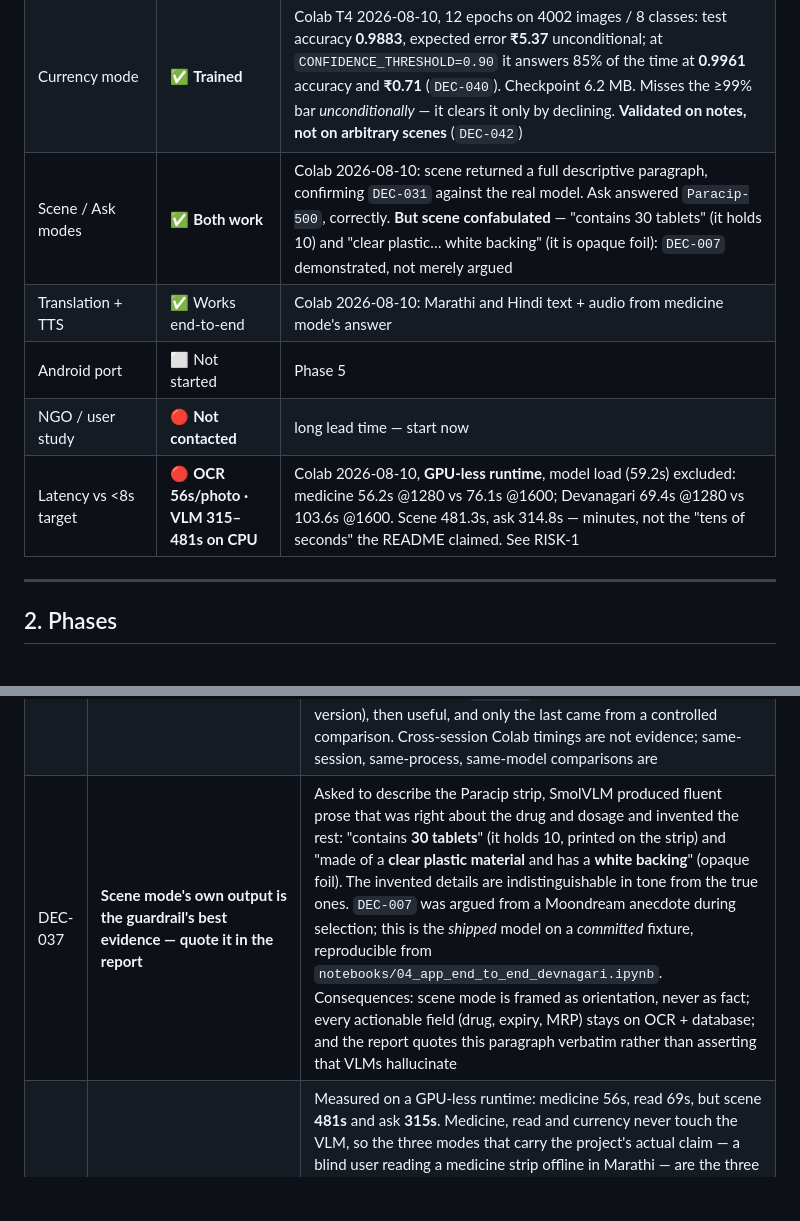
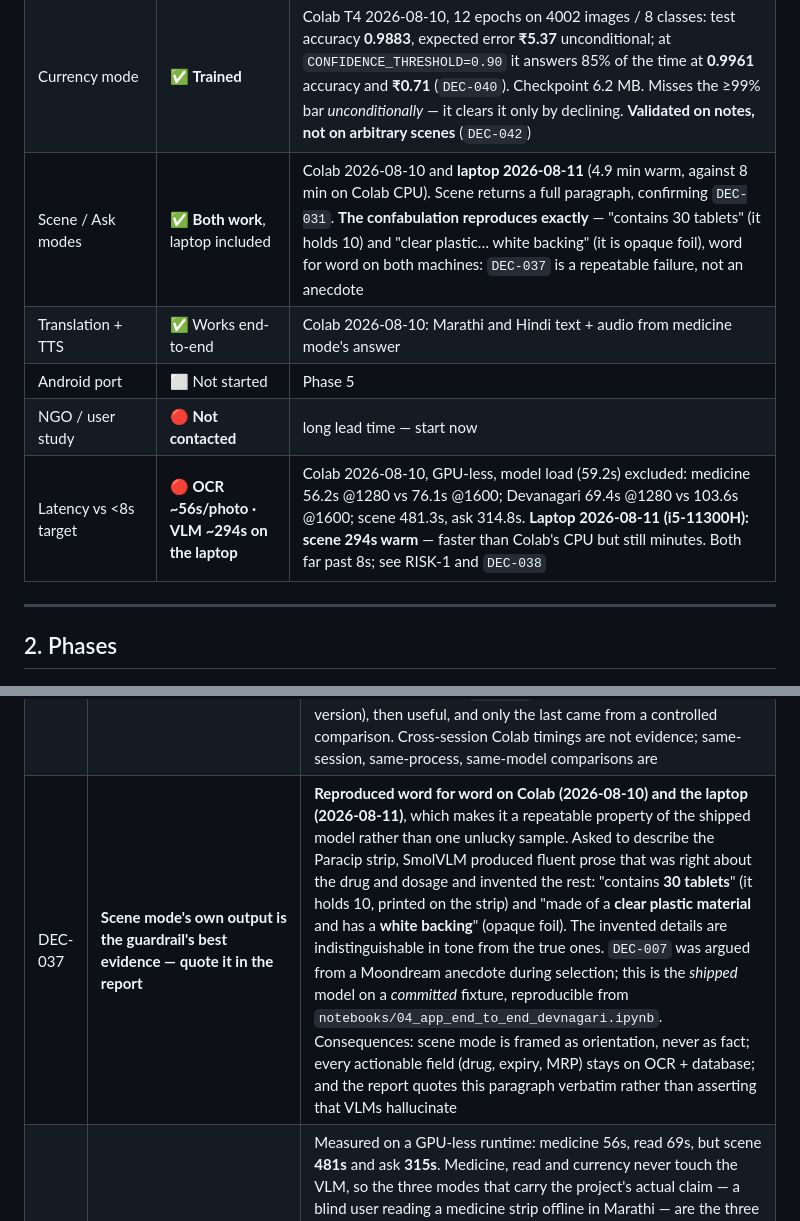
Before and after one commit to DevGurav/Drishti, a Markdown page: docs/BUILD_PLAN.md, 2 parts joined by grey strips. Rendered like a GitHub page; blank space fills up the shorter version.

Commit message:
docs: record the laptop VLM run, and that the confabulation reproduces
Scene mode now runs on the laptop: 294s warm on the i5-11300H, against 481s on
Colab's CPU. Faster, still minutes, so DEC-038's decision to keep the VLM off
the live demo path stands on the machine that will actually run the demo.

The more useful result is that the confabulation came back word for word --
"contains 30 tablets" for a 10-tablet strip, "clear plastic material" for
opaque foil -- on a different machine, a different session and a different
torch build. DEC-037 was written from one sample; it is now a repeatable
property of the shipped model, which is what makes it quotable in the report
rather than an anecdote a panel can wave away.

```diff
--- a/docs/BUILD_PLAN.md
+++ b/docs/BUILD_PLAN.md
@@ -43,11 +43,11 @@
 | VizWiz baseline (stock prompt) | ✅ **0.308** | notebook 01, 500 samples, 1.21 s/answer |
 | VizWiz with tuned prompt | ✅ **0.533** | notebook 02, same 500 samples, no training |
 | Currency mode | ✅ **Trained** | Colab T4 2026-08-10, 12 epochs on 4002 images / 8 classes: test accuracy **0.9883**, expected error **₹5.37** unconditional; at `CONFIDENCE_THRESHOLD=0.90` it answers 85% of the time at **0.9961** accuracy and **₹0.71** (`DEC-040`). Checkpoint 6.2 MB. Misses the ≥99% bar *unconditionally* — it clears it only by declining. **Validated on notes, not on arbitrary scenes** (`DEC-042`) |
-| Scene / Ask modes | ✅ **Both work** | Colab 2026-08-10: scene returned a full descriptive paragraph, confirming `DEC-031` against the real model. Ask answered `Paracip-500`, correctly. **But scene confabulated** — "contains 30 tablets" (it holds 10) and "clear plastic… white backing" (it is opaque foil): `DEC-007` demonstrated, not merely argued |
+| Scene / Ask modes | ✅ **Both work**, laptop included | Colab 2026-08-10 and **laptop 2026-08-11** (4.9 min warm, against 8 min on Colab CPU). Scene returns a full paragraph, confirming `DEC-031`. **The confabulation reproduces exactly** — "contains 30 tablets" (it holds 10) and "clear plastic… white backing" (it is opaque foil), word for word on both machines: `DEC-037` is a repeatable failure, not an anecdote |
 | Translation + TTS | ✅ Works end-to-end | Colab 2026-08-10: Marathi and Hindi text + audio from medicine mode's answer |
 | Android port | ⬜ Not started | Phase 5 |
 | NGO / user study | 🔴 **Not contacted** | long lead time — start now |
-| Latency vs <8s target | 🔴 **OCR 56s/photo · VLM 315–481s on CPU** | Colab 2026-08-10, **GPU-less runtime**, model load (59.2s) excluded: medicine 56.2s @1280 vs 76.1s @1600; Devanagari 69.4s @1280 vs 103.6s @1600. Scene 481.3s, ask 314.8s — minutes, not the "tens of seconds" the README claimed. See RISK-1 |
+| Latency vs <8s target | 🔴 **OCR ~56s/photo · VLM ~294s on the laptop** | Colab 2026-08-10, GPU-less, model load (59.2s) excluded: medicine 56.2s @1280 vs 76.1s @1600; Devanagari 69.4s @1280 vs 103.6s @1600; scene 481.3s, ask 314.8s. **Laptop 2026-08-11 (i5-11300H): scene 294s warm** — faster than Colab's CPU but still minutes. Both far past 8s; see RISK-1 and `DEC-038` |
 
 ---
 
@@ -254,7 +254,7 @@ Records *why*, so decisions aren't relitigated and the report has evidence.
 | DEC-034 | **Two sample strips were mistaken for one, inventing a safety bug that never existed** | `notebooks/00b` OCRs both fixtures in a single cell, so `expiry_candidates` printed `['OCT.2026', 'APR.28']`. The spike itself recorded this correctly — *"from two different strips. Harmless"* — but a week later the pair was written into `DEC-025` and `DEC-030` as one strip carrying a carton date and a blister date. It does not: `strip_paracip.jpg` (Paracip-500, 10 tabs) reads `MFD.MAY 25 EXP.APR.28`, and `strip_partial.jpg` (20 tabs, no drug name in frame) reads `MFG.NOV.2024 EXP.OCT.2026`. Two products. Consequences: `DEC-030` withdrawn, `DEC-025` demoted to a precaution, `max_side=1280` restored as a legitimate latency lever (RISK-1), and the fixture README now states the two are different strips. **Method lesson for the report:** the raw spike output was right and the summary written from memory was wrong — verify a claim against the artifact before promoting it to a decision, especially one that asserts a safety failure |
 | DEC-035 | **One OCR language per process, and the checkpoint is written after every phase** | `DEC-027` established that paddle must be imported first, into a clean process. The 2026-08-10 run found the second half of that constraint: each *language* is a full pipeline (doc_ori + UVDoc + textline_ori + det + rec), and `mr` resolves to `PP-OCRv5_server_det` rather than a mobile det, so holding `en` open while loading `mr` passed 3.9 GB of 10.8 GB and was SIGKILLed. The expensive part was not the crash but the bookkeeping: the checkpoint was written once at the end, so a correct medicine result computed five minutes earlier died with the process and §6–§7 had nothing to run on. Phases are now separate subprocesses that persist before the next begins, and a Devanagari failure is a warning rather than fatal — nothing downstream depends on it. **Lesson for the report:** long pipelines need durable intermediate state, or an unrelated failure costs all the work upstream of it |
 | DEC-036 | **`max_side=1280` is the default: 25–35% faster at no measured accuracy cost** | ~~First written as "neither a safety parameter nor a latency lever"~~ — that reading came from two passes on one Colab machine (46.5/54.5s at 1280 against 53.7/52.8s at 1600) where within-setting spread matched the between-setting gap. A controlled back-to-back comparison the same day, one process, one loaded model, three photos, disagrees consistently: medicine **56.2s vs 76.1s**, newspaper **69.4s vs 103.6s**, foil **58.0s vs 76.6s**. Accuracy is unaffected — identical drug name, expiry and MRP, and **1010 Devanagari chars at both sizes** on the fixture most likely to suffer from a downscale. **Method note for the report:** this knob has now been called dangerous (`DEC-030`), irrelevant (this entry's first version), then useful, and only the last came from a controlled comparison. Cross-session Colab timings are not evidence; same-session, same-process, same-model comparisons are |
-| DEC-037 | **Scene mode's own output is the guardrail's best evidence — quote it in the report** | Asked to describe the Paracip strip, SmolVLM produced fluent prose that was right about the drug and dosage and invented the rest: "contains **30 tablets**" (it holds 10, printed on the strip) and "made of a **clear plastic material** and has a **white backing**" (opaque foil). The invented details are indistinguishable in tone from the true ones. `DEC-007` was argued from a Moondream anecdote during selection; this is the *shipped* model on a *committed* fixture, reproducible from `notebooks/04_app_end_to_end_devnagari.ipynb`. Consequences: scene mode is framed as orientation, never as fact; every actionable field (drug, expiry, MRP) stays on OCR + database; and the report quotes this paragraph verbatim rather than asserting that VLMs hallucinate |
+| DEC-037 | **Scene mode's own output is the guardrail's best evidence — quote it in the report** | **Reproduced word for word on Colab (2026-08-10) and the laptop (2026-08-11)**, which makes it a repeatable property of the shipped model rather than one unlucky sample. Asked to describe the Paracip strip, SmolVLM produced fluent prose that was right about the drug and dosage and invented the rest: "contains **30 tablets**" (it holds 10, printed on the strip) and "made of a **clear plastic material** and has a **white backing**" (opaque foil). The invented details are indistinguishable in tone from the true ones. `DEC-007` was argued from a Moondream anecdote during selection; this is the *shipped* model on a *committed* fixture, reproducible from `notebooks/04_app_end_to_end_devnagari.ipynb`. Consequences: scene mode is framed as orientation, never as fact; every actionable field (drug, expiry, MRP) stays on OCR + database; and the report quotes this paragraph verbatim rather than asserting that VLMs hallucinate |
 | DEC-038 | **The live demo is OCR-first; scene and ask are shown as a recording, with the GPU dependency stated** | Measured on a GPU-less runtime: medicine 56s, read 69s, but scene **481s** and ask **315s**. Medicine, read and currency never touch the VLM, so the three modes that carry the project's actual claim — a blind user reading a medicine strip offline in Marathi — are the three that stay demoable on a laptop. Rejected alternatives: *demo everything live* (five to eight minutes of silence on stage, and the panel remembers the hang rather than the guardrail); *quantise until scene fits* (4-bit GGUF is Phase 5, unbuilt, and betting the review on unfinished work is how demos fail); *quietly drop scene and ask* (they are in the synopsis, and hiding a working feature because it is slow invites the question anyway, unprepared). Saying "this needs a GPU, here it is running on one, here is the measured CPU cost" is a stronger position than any of them — the honest number is defensible, a claimed 8s is not, and `RISK-1` stays visible instead of being papered over. Consequence for the report: latency is stated per mode tier, never as one aggregate |
 | DEC-039 | **Currency has an eighth class, `background`: "no note in frame"** | The Kaggle dump (`DEC-022`'s dataset) ships 431 `Background__*.jpg` images with no note in them. `organize_currency.py` first treated these as unparseable junk and refused to run. Keeping them is strictly better: with seven denomination classes and nothing else, a softmax **must** name an amount, so a photo of a table, a hand, or a badly-missed shot returns a denomination — and money mode speaks it. The class gives the model somewhere honest to put that. Note this is a *different* failure from low confidence, so `app/modes/currency.py` answers it differently: `background` asks the user to reframe, `CONFIDENCE_THRESHOLD` asks for better light. Two consequences for evaluation: `background` is ~11% of the data, so headline accuracy is doubly misleading; and `class_value('background')` is ₹0, so a real ₹500 called `background` scores as a ₹500 error when it is in truth the *cheap* failure — the expensive one is calling an empty table ₹500. Report those separately rather than averaging them |
 | DEC-040 | **`CONFIDENCE_THRESHOLD = 0.90`, chosen by rupee error rather than by answer rate** | The 0.85 in the code was a scaffolding guess (`DEC-024` promised to measure it). Notebook 03's sweep over 600 held-out images: `0.50` → 98.7% answered, ₹1.32 expected error; `0.85` → 90.3%, ₹1.00; **`0.90` → 85.0%, 0.9961 accuracy, ₹0.71**; `0.95` → 61.5%, ₹0.49 but answers too rarely. The notebook's original rule picked the *lowest* viable threshold and so recommended 0.50 — optimising for answering often, which contradicts `DEC-022`'s whole premise that rupee cost is the metric. The rule now minimises rupee error subject to answering ≥80%, and flags rows with fewer than 50 answered samples as noise (the 0.99 row scored 0.9667 off 30 samples and one error, which reads misleadingly as "stricter is worse") |
```
